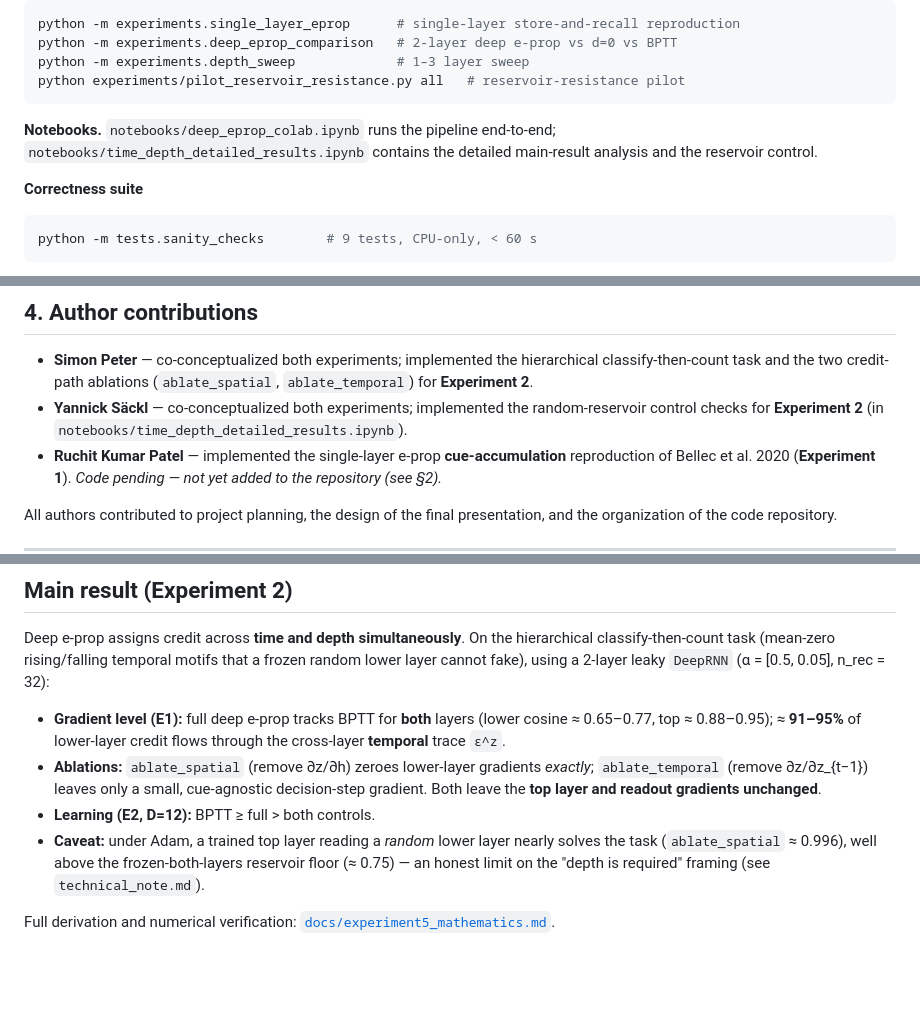
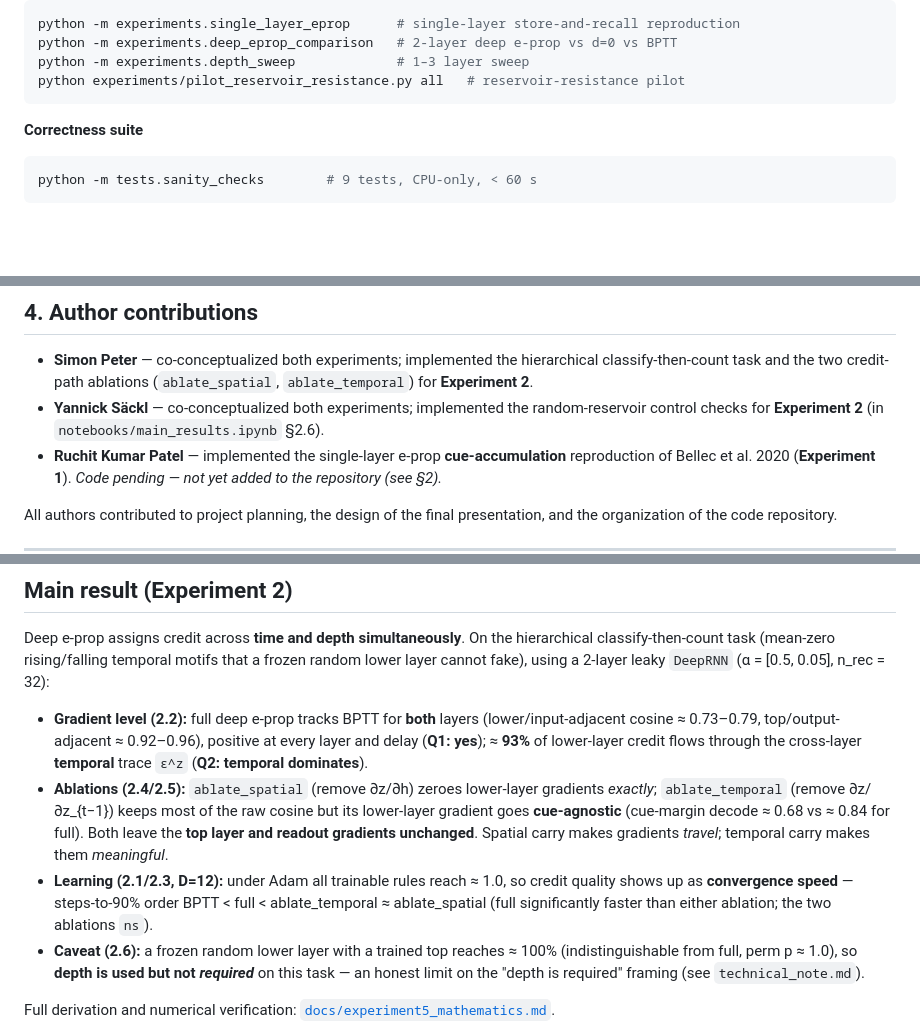
Before and after one commit to simonpeter02/e-prop-in-deep-networks, a Markdown page: README.md, 3 parts joined by grey strips. Drawn GitHub-style; blank space fills up the shorter version.

````diff
--- a/README.md
+++ b/README.md
@@ -118,10 +164,6 @@ python -m experiments.deep_eprop_comparison   # 2-layer deep e-prop vs d=0 vs BP
 python -m experiments.depth_sweep             # 1–3 layer sweep
 python experiments/pilot_reservoir_resistance.py all   # reservoir-resistance pilot
 ```
-
-**Notebooks.** `notebooks/deep_eprop_colab.ipynb` runs the pipeline end-to-end;
-`notebooks/time_depth_detailed_results.ipynb` contains the detailed main-result analysis
-and the reservoir control.
 
 **Correctness suite**
 
@@ -146,7 +188,7 @@ python -m tests.sanity_checks        # 9 tests, CPU-only, < 60 s
   classify-then-count task and the two credit-path ablations (`ablate_spatial`,
   `ablate_temporal`) for **Experiment 2**.
 - **Yannick Säckl** — co-conceptualized both experiments; implemented the random-reservoir
-  control checks for **Experiment 2** (in `notebooks/time_depth_detailed_results.ipynb`).
+  control checks for **Experiment 2** (in `notebooks/main_results.ipynb` §2.6).
 - **Ruchit Kumar Patel** — implemented the single-layer e-prop **cue-accumulation**
   reproduction of Bellec et al. 2020 (**Experiment 1**). _Code pending — not yet added to
   the repository (see §2)._
@@ -172,16 +214,21 @@ Deep e-prop assigns credit across **time and depth simultaneously**. On the hier
 classify-then-count task (mean-zero rising/falling temporal motifs that a frozen random
 lower layer cannot fake), using a 2-layer leaky `DeepRNN` (α = [0.5, 0.05], n_rec = 32):
 
-- **Gradient level (E1):** full deep e-prop tracks BPTT for **both** layers (lower cosine
-  ≈ 0.65–0.77, top ≈ 0.88–0.95); ≈ **91–95%** of lower-layer credit flows through the
-  cross-layer **temporal** trace `ε^z`.
-- **Ablations:** `ablate_spatial` (remove ∂z/∂h) zeroes lower-layer gradients *exactly*;
-  `ablate_temporal` (remove ∂z/∂z_{t−1}) leaves only a small, cue-agnostic decision-step
-  gradient. Both leave the **top layer and readout gradients unchanged**.
-- **Learning (E2, D=12):** BPTT ≥ full > both controls.
-- **Caveat:** under Adam, a trained top layer reading a *random* lower layer nearly solves
-  the task (`ablate_spatial` ≈ 0.996), well above the frozen-both-layers reservoir floor
-  (≈ 0.75) — an honest limit on the "depth is required" framing (see `technical_note.md`).
+- **Gradient level (2.2):** full deep e-prop tracks BPTT for **both** layers
+  (lower/input-adjacent cosine ≈ 0.73–0.79, top/output-adjacent ≈ 0.92–0.96), positive at
+  every layer and delay (**Q1: yes**); ≈ **93%** of lower-layer credit flows through the
+  cross-layer **temporal** trace `ε^z` (**Q2: temporal dominates**).
+- **Ablations (2.4/2.5):** `ablate_spatial` (remove ∂z/∂h) zeroes lower-layer gradients
+  *exactly*; `ablate_temporal` (remove ∂z/∂z_{t−1}) keeps most of the raw cosine but its
+  lower-layer gradient goes **cue-agnostic** (cue-margin decode ≈ 0.68 vs ≈ 0.84 for full).
+  Both leave the **top layer and readout gradients unchanged**. Spatial carry makes gradients
+  *travel*; temporal carry makes them *meaningful*.
+- **Learning (2.1/2.3, D=12):** under Adam all trainable rules reach ≈ 1.0, so credit quality
+  shows up as **convergence speed** — steps-to-90% order BPTT < full < ablate_temporal ≈
+  ablate_spatial (full significantly faster than either ablation; the two ablations `ns`).
+- **Caveat (2.6):** a frozen random lower layer with a trained top reaches ≈ 100%
+  (indistinguishable from full, perm p ≈ 1.0), so **depth is used but not *required*** on this
+  task — an honest limit on the "depth is required" framing (see `technical_note.md`).
 
 Full derivation and numerical verification: [`docs/experiment5_mathematics.md`](docs/experiment5_mathematics.md).
 
````
Also changed, not shown: other parts of README.md (+57 -11 lines), technical_note.md (+95 -64 lines).
